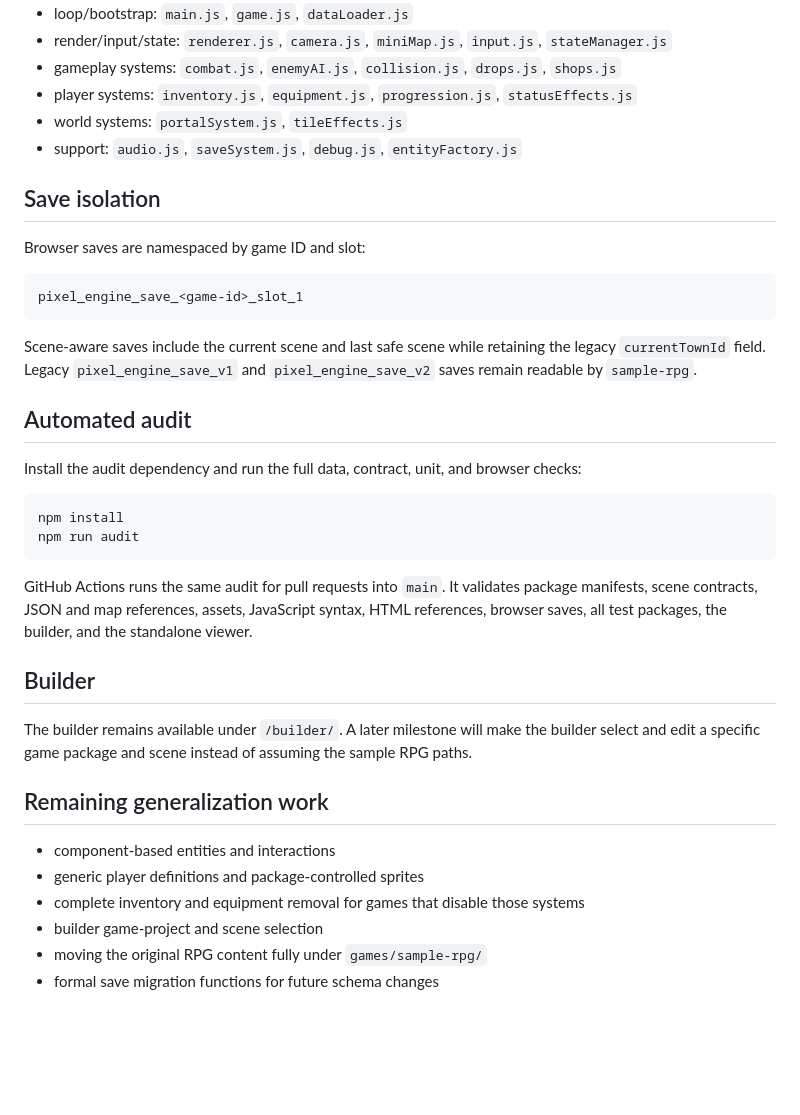
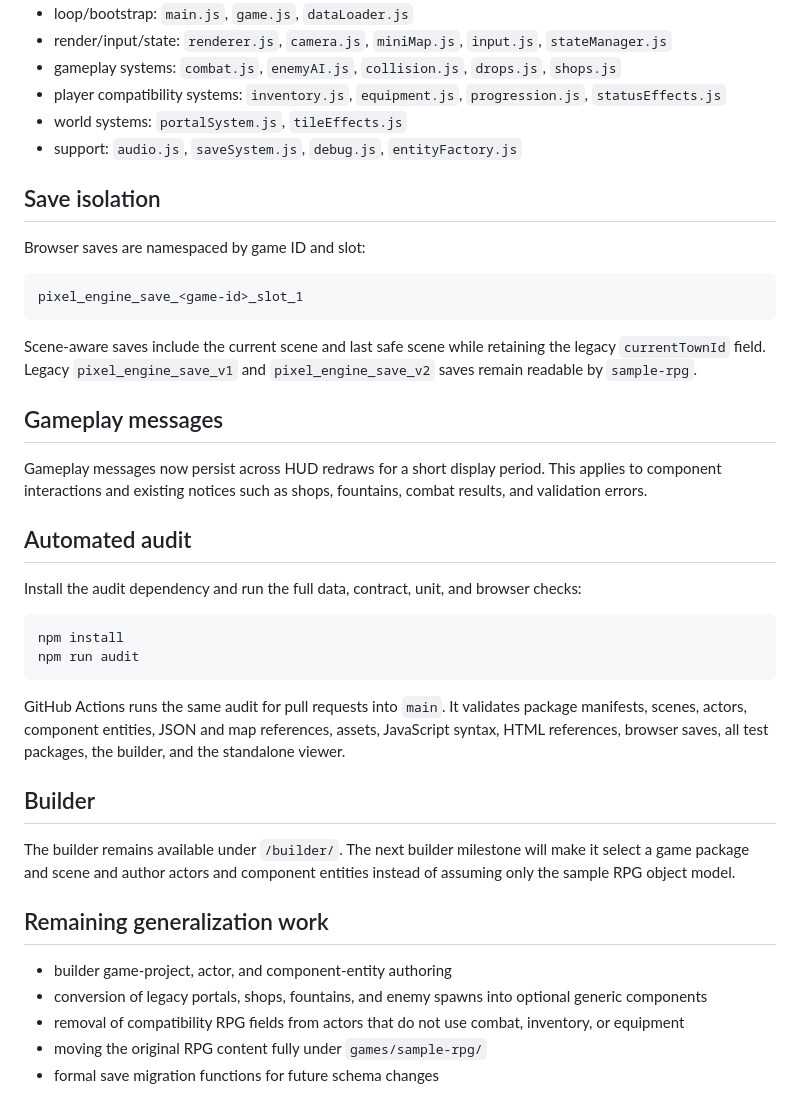
Before and after one commit to cm5wxjmcpv-bit/Game-v2, a Markdown page: README.md, the part around one of its changes. Drawn GitHub-style; blank space fills up the shorter version.

````diff
--- a/README.md
+++ b/README.md
@@ -85,7 +102,7 @@ Core engine logic is split in `/src` so each system can evolve independently:
 - loop/bootstrap: `main.js`, `game.js`, `dataLoader.js`
 - render/input/state: `renderer.js`, `camera.js`, `miniMap.js`, `input.js`, `stateManager.js`
 - gameplay systems: `combat.js`, `enemyAI.js`, `collision.js`, `drops.js`, `shops.js`
-- player systems: `inventory.js`, `equipment.js`, `progression.js`, `statusEffects.js`
+- player compatibility systems: `inventory.js`, `equipment.js`, `progression.js`, `statusEffects.js`
 - world systems: `portalSystem.js`, `tileEffects.js`
 - support: `audio.js`, `saveSystem.js`, `debug.js`, `entityFactory.js`
 
@@ -99,6 +116,10 @@ pixel_engine_save_<game-id>_slot_1
 
 Scene-aware saves include the current scene and last safe scene while retaining the legacy `currentTownId` field. Legacy `pixel_engine_save_v1` and `pixel_engine_save_v2` saves remain readable by `sample-rpg`.
 
+## Gameplay messages
+
+Gameplay messages now persist across HUD redraws for a short display period. This applies to component interactions and existing notices such as shops, fountains, combat results, and validation errors.
+
 ## Automated audit
 
 Install the audit dependency and run the full data, contract, unit, and browser checks:
@@ -108,17 +129,16 @@ npm install
 npm run audit
 ```
 
-GitHub Actions runs the same audit for pull requests into `main`. It validates package manifests, scene contracts, JSON and map references, assets, JavaScript syntax, HTML references, browser saves, all test packages, the builder, and the standalone viewer.
+GitHub Actions runs the same audit for pull requests into `main`. It validates package manifests, scenes, actors, component entities, JSON and map references, assets, JavaScript syntax, HTML references, browser saves, all test packages, the builder, and the standalone viewer.
 
 ## Builder
 
-The builder remains available under `/builder/`. A later milestone will make the builder select and edit a specific game package and scene instead of assuming the sample RPG paths.
+The builder remains available under `/builder/`. The next builder milestone will make it select a game package and scene and author actors and component entities instead of assuming only the sample RPG object model.
 
 ## Remaining generalization work
 
-- component-based entities and interactions
-- generic player definitions and package-controlled sprites
-- complete inventory and equipment removal for games that disable those systems
-- builder game-project and scene selection
+- builder game-project, actor, and component-entity authoring
+- conversion of legacy portals, shops, fountains, and enemy spawns into optional generic components
+- removal of compatibility RPG fields from actors that do not use combat, inventory, or equipment
 - moving the original RPG content fully under `games/sample-rpg/`
 - formal save migration functions for future schema changes
````
Also changed, not shown: other parts of README.md (+23 -6 lines).
